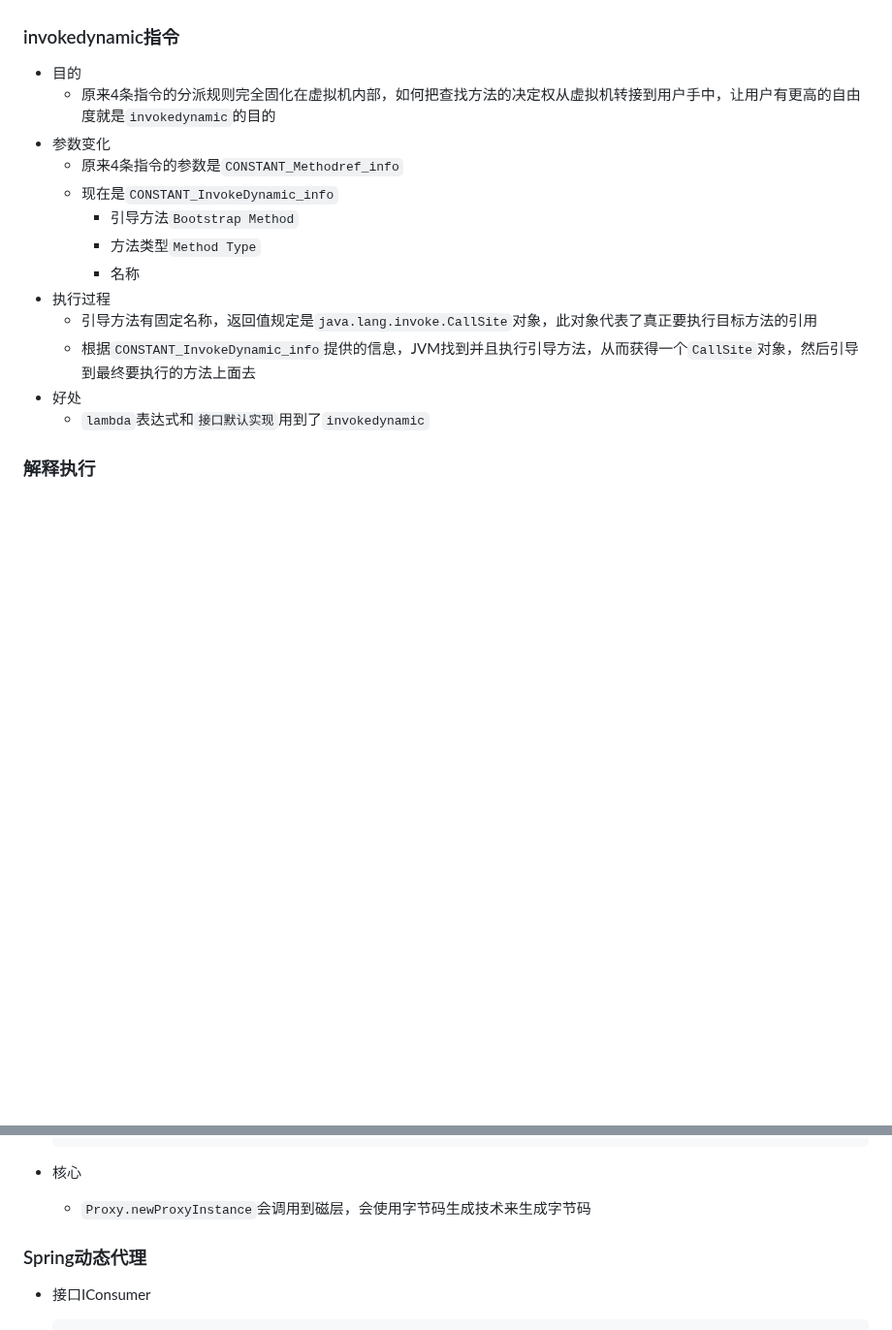
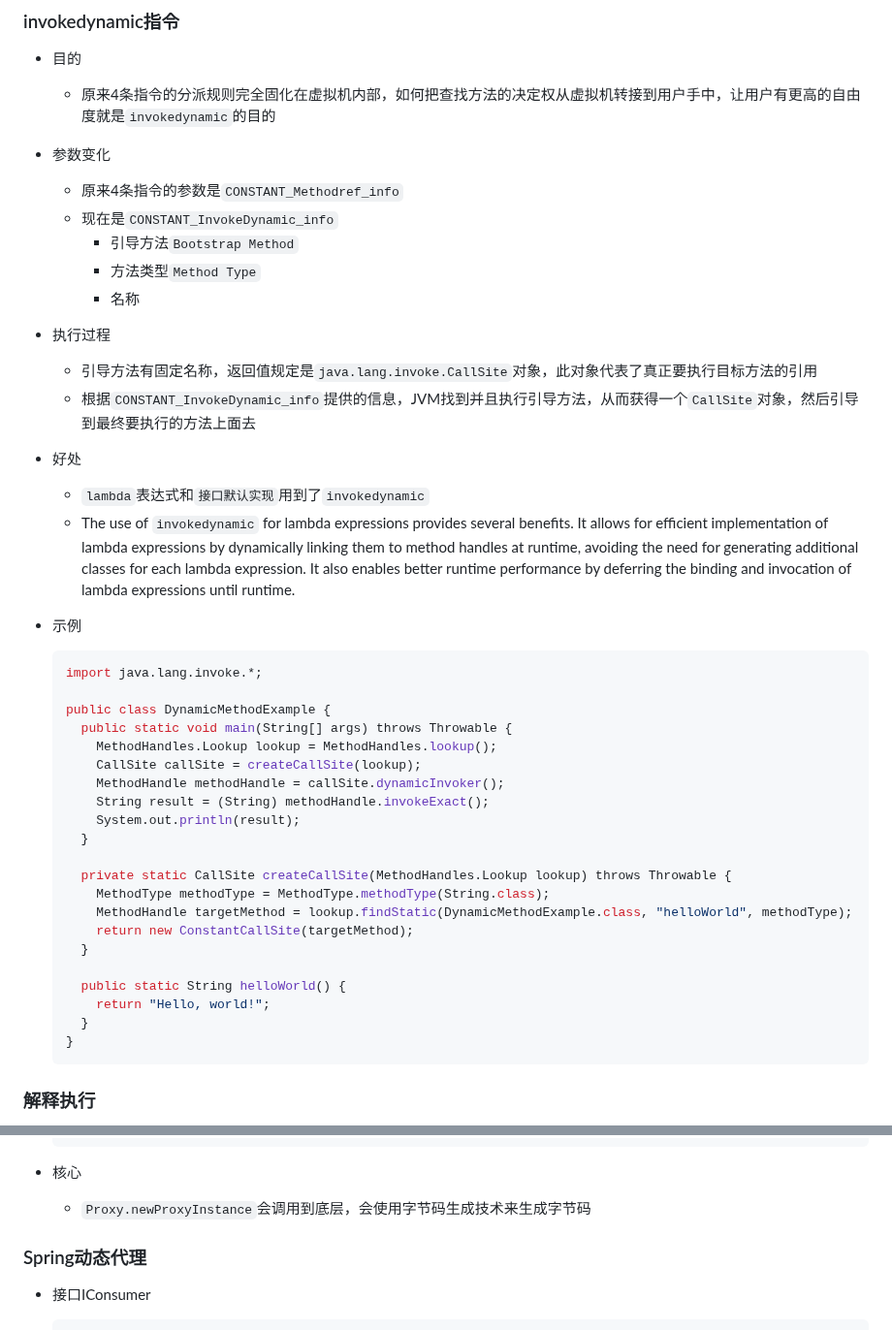
Before and after one commit to Ran-Mori/study-notes, a Markdown page: jvm.md, 2 parts joined by grey strips. Shown at 97% size. Drawn GitHub-style; blank space fills up the shorter version.

Commit message:
modify(jvm.md): modify incorrect content

````diff
--- a/jvm.md
+++ b/jvm.md
@@ -2538,17 +2538,49 @@
 
 * 目的
   * 原来4条指令的分派规则完全固化在虚拟机内部，如何把查找方法的决定权从虚拟机转接到用户手中，让用户有更高的自由度就是`invokedynamic`的目的
+
 * 参数变化
   * 原来4条指令的参数是`CONSTANT_Methodref_info`
   * 现在是`CONSTANT_InvokeDynamic_info`
     * 引导方法`Bootstrap Method`
     * 方法类型`Method Type`
     * 名称
+
 * 执行过程
   * 引导方法有固定名称，返回值规定是`java.lang.invoke.CallSite`对象，此对象代表了真正要执行目标方法的引用
   * 根据`CONSTANT_InvokeDynamic_info`提供的信息，JVM找到并且执行引导方法，从而获得一个`CallSite`对象，然后引导到最终要执行的方法上面去
+
 * 好处
   * `lambda`表达式和`接口默认实现`用到了`invokedynamic`
+  * The use of `invokedynamic` for lambda expressions provides several benefits. It allows for efficient implementation of lambda expressions by dynamically linking them to method handles at runtime, avoiding the need for generating additional classes for each lambda expression. It also enables better runtime performance by deferring the binding and invocation of lambda expressions until runtime.
+
+* 示例
+
+  ```java
+  import java.lang.invoke.*;
+
+  public class DynamicMethodExample {
+    public static void main(String[] args) throws Throwable {
+      MethodHandles.Lookup lookup = MethodHandles.lookup();
+      CallSite callSite = createCallSite(lookup);
+      MethodHandle methodHandle = callSite.dynamicInvoker();
+      String result = (String) methodHandle.invokeExact();
+      System.out.println(result);
+    }
+
+    private static CallSite createCallSite(MethodHandles.Lookup lookup) throws Throwable {
+      MethodType methodType = MethodType.methodType(String.class);
+      MethodHandle targetMethod = lookup.findStatic(DynamicMethodExample.class, "helloWorld", methodType);
+      return new ConstantCallSite(targetMethod);
+    }
+
+    public static String helloWorld() {
+      return "Hello, world!";
+    }
+  }
+  ```
+
+
 
 ### 解释执行
 
@@ -2719,7 +2752,7 @@
 
 * 核心
 
-  * `Proxy.newProxyInstance`会调用到磁层，会使用字节码生成技术来生成字节码
+  * `Proxy.newProxyInstance`会调用到底层，会使用字节码生成技术来生成字节码
 
 ### Spring动态代理
 
````
Also changed, not shown: other parts of jvm.md (+2 -1 lines), 1 other file.
